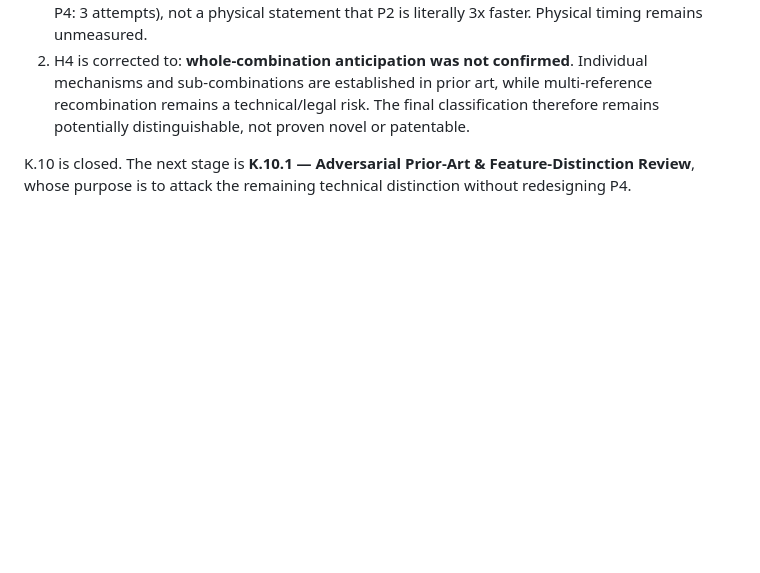
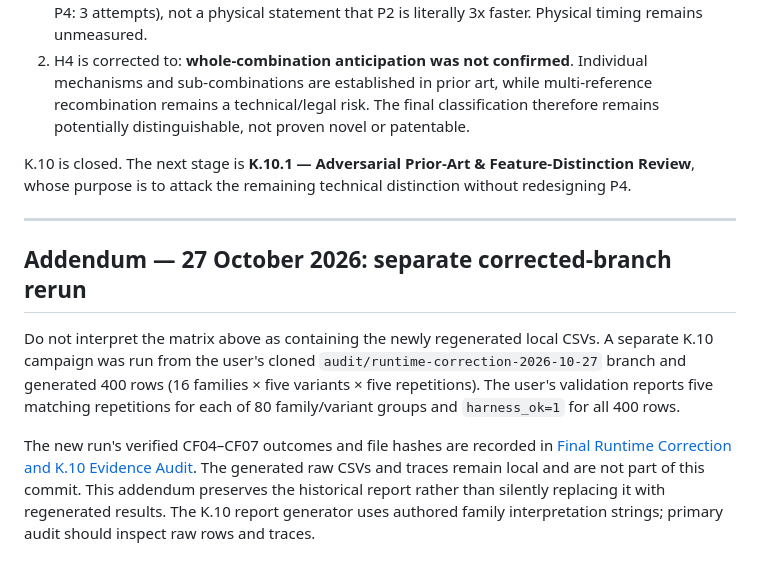
Before and after one commit to SujitSaiY2007/embedded-runtime-resilience, a Markdown page: research/phase2_k10_p4_advantage_novelty_results.md, the part around the change. GitHub-like rendering; blank space fills up the shorter version.

Commit message:
Append provenance note for corrected-branch K.10 rerun

```diff
--- a/research/phase2_k10_p4_advantage_novelty_results.md
+++ b/research/phase2_k10_p4_advantage_novelty_results.md
@@ -182,3 +182,12 @@ Two interpretation safeguards are now explicit:
 2. H4 is corrected to: **whole-combination anticipation was not confirmed**. Individual mechanisms and sub-combinations are established in prior art, while multi-reference recombination remains a technical/legal risk. The final classification therefore remains potentially distinguishable, not proven novel or patentable.
 
 K.10 is closed. The next stage is **K.10.1 — Adversarial Prior-Art & Feature-Distinction Review**, whose purpose is to attack the remaining technical distinction without redesigning P4.
+
+
+---
+
+## Addendum — 27 October 2026: separate corrected-branch rerun
+
+Do not interpret the matrix above as containing the newly regenerated local CSVs. A separate K.10 campaign was run from the user's cloned `audit/runtime-correction-2026-10-27` branch and generated 400 rows (16 families × five variants × five repetitions). The user's validation reports five matching repetitions for each of 80 family/variant groups and `harness_ok=1` for all 400 rows.
+
+The new run's verified CF04–CF07 outcomes and file hashes are recorded in [Final Runtime Correction and K.10 Evidence Audit](closure/FINAL_RUNTIME_AND_K10_AUDIT_2026-10-27.md). The generated raw CSVs and traces remain local and are not part of this commit. This addendum preserves the historical report rather than silently replacing it with regenerated results. The K.10 report generator uses authored family interpretation strings; primary audit should inspect raw rows and traces.
```
